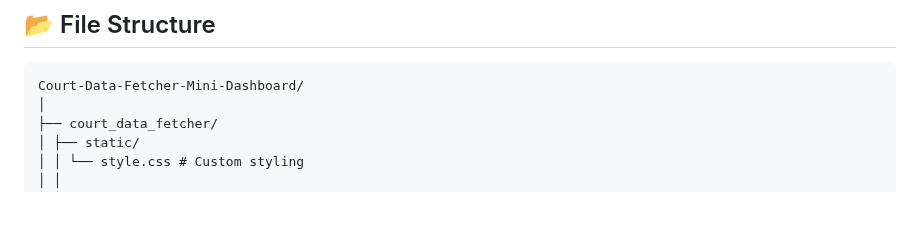
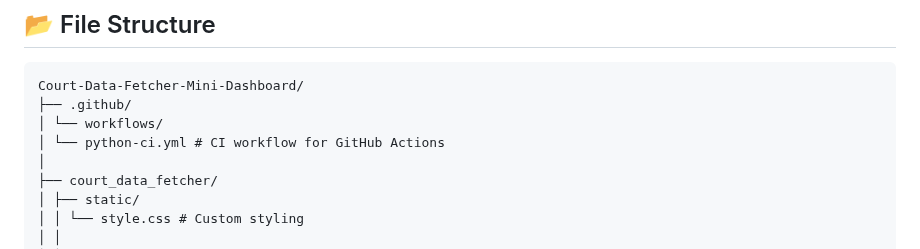
Before and after one commit to Subhajit75/Court-Data-Fetcher-Mini-Dashboard, a Markdown page: README.md, the part around the change. Drawn GitHub-style; blank space fills up the shorter version.

```diff
--- a/README.md
+++ b/README.md
@@ -145,6 +145,9 @@ pytest -v
 ## 📂 File Structure
 ~~~
 Court-Data-Fetcher-Mini-Dashboard/
+├── .github/
+│ └── workflows/
+│ └── python-ci.yml # CI workflow for GitHub Actions
 │
 ├── court_data_fetcher/
 │ ├── static/
```
